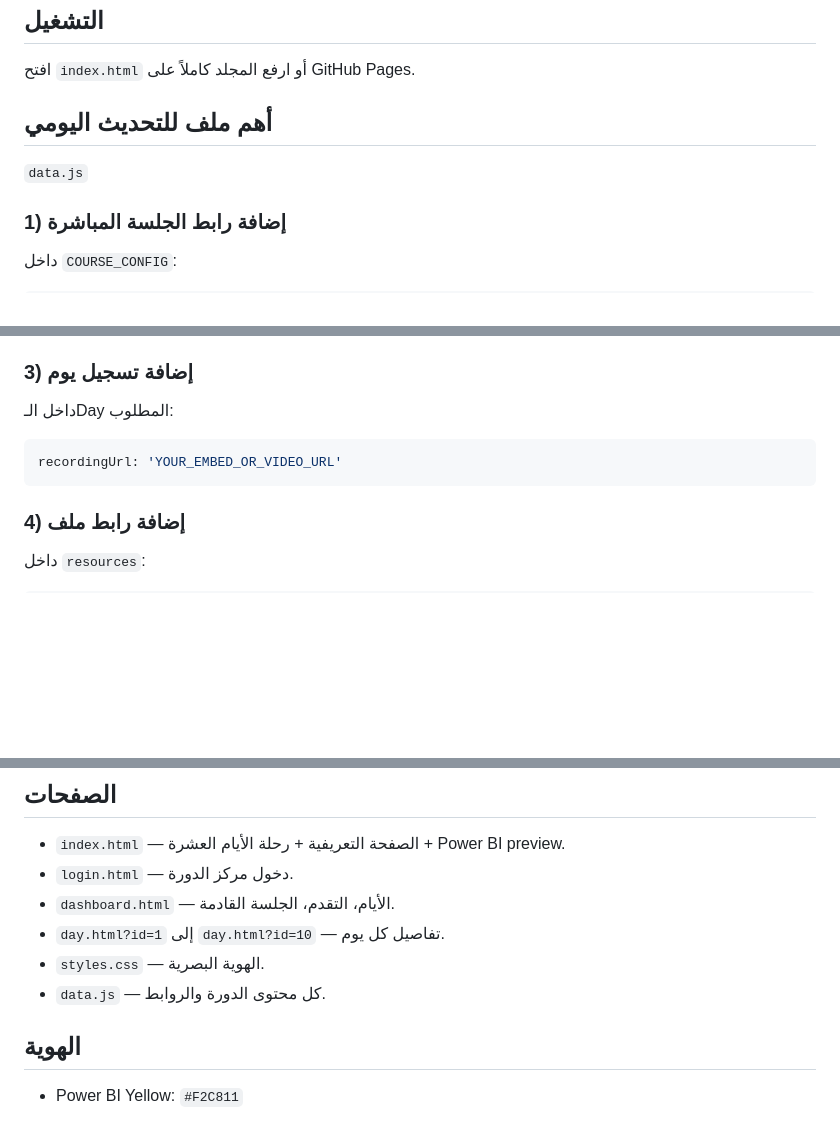
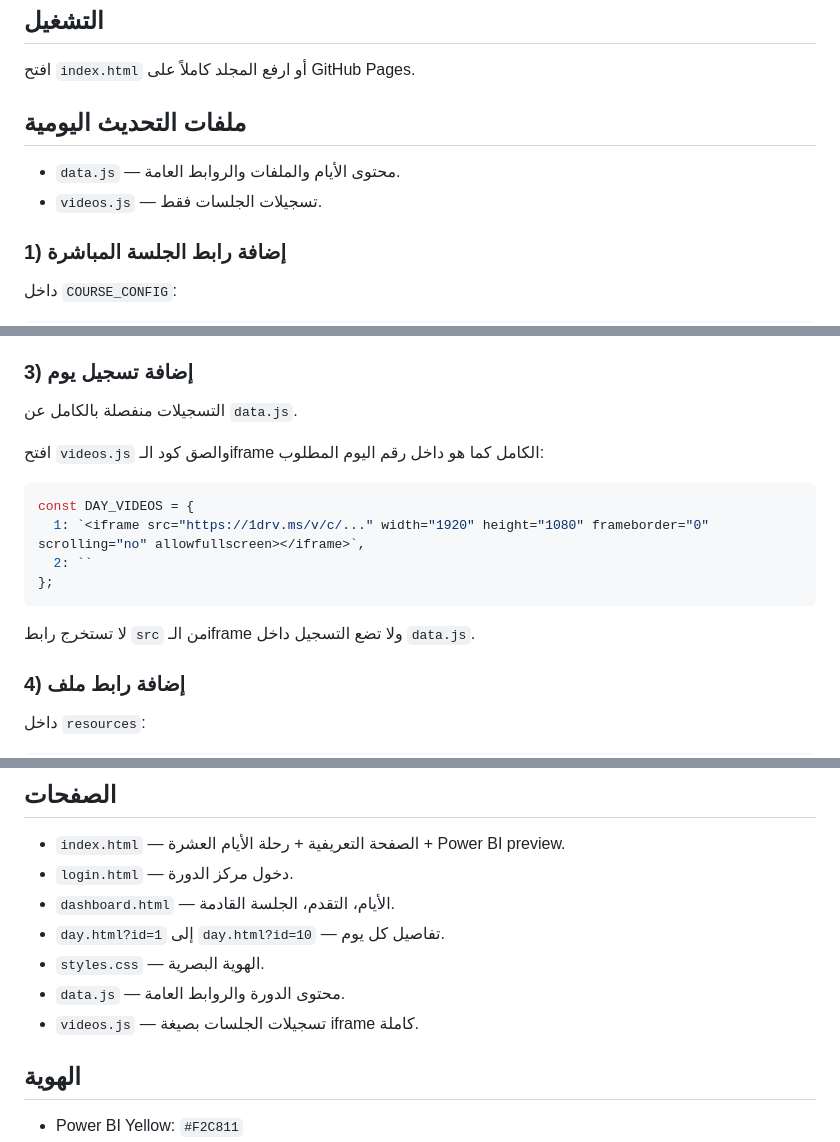
Before and after one commit to BaselGhanem/PowerBi-Intro, a Markdown page: README.md, 3 parts joined by grey strips. Rendered like a GitHub page; blank space fills up the shorter version.

Commit message:
Document separate iframe recording workflow

````diff
--- a/README.md
+++ b/README.md
@@ -11,8 +11,9 @@
 ## التشغيل
 افتح `index.html` أو ارفع المجلد كاملاً على GitHub Pages.
 
-## أهم ملف للتحديث اليومي
-`data.js`
+## ملفات التحديث اليومية
+- `data.js` — محتوى الأيام والملفات والروابط العامة.
+- `videos.js` — تسجيلات الجلسات فقط.
 
 ### 1) إضافة رابط الجلسة المباشرة
 داخل `COURSE_CONFIG`:
@@ -28,10 +29,17 @@ portalPassword: 'PowerBI'
 > هذا Gate بسيط داخل Front-end وليس نظام Authentication آمن. أي شخص لديه ملفات الموقع يستطيع رؤية الرمز في المصدر. إذا أردت صلاحيات حقيقية نربطه لاحقاً بـ Firebase Authentication.
 
 ### 3) إضافة تسجيل يوم
-داخل الـDay المطلوب:
+التسجيلات منفصلة بالكامل عن `data.js`.
+
+افتح `videos.js` والصق كود الـiframe الكامل كما هو داخل رقم اليوم المطلوب:
 ```js
-recordingUrl: 'YOUR_EMBED_OR_VIDEO_URL'
+const DAY_VIDEOS = {
+  1: `<iframe src="https://1drv.ms/v/c/..." width="1920" height="1080" frameborder="0" scrolling="no" allowfullscreen></iframe>`,
+  2: ``
+};
 ```
+
+لا تستخرج رابط `src` من الـiframe ولا تضع التسجيل داخل `data.js`.
 
 ### 4) إضافة رابط ملف
 داخل `resources`:
@@ -46,7 +54,8 @@ recordingUrl: 'YOUR_EMBED_OR_VIDEO_URL'
 - `dashboard.html` — الأيام، التقدم، الجلسة القادمة.
 - `day.html?id=1` إلى `day.html?id=10` — تفاصيل كل يوم.
 - `styles.css` — الهوية البصرية.
-- `data.js` — كل محتوى الدورة والروابط.
+- `data.js` — محتوى الدورة والروابط العامة.
+- `videos.js` — تسجيلات الجلسات بصيغة iframe كاملة.
 
 ## الهوية
 - Power BI Yellow: `#F2C811`
````
